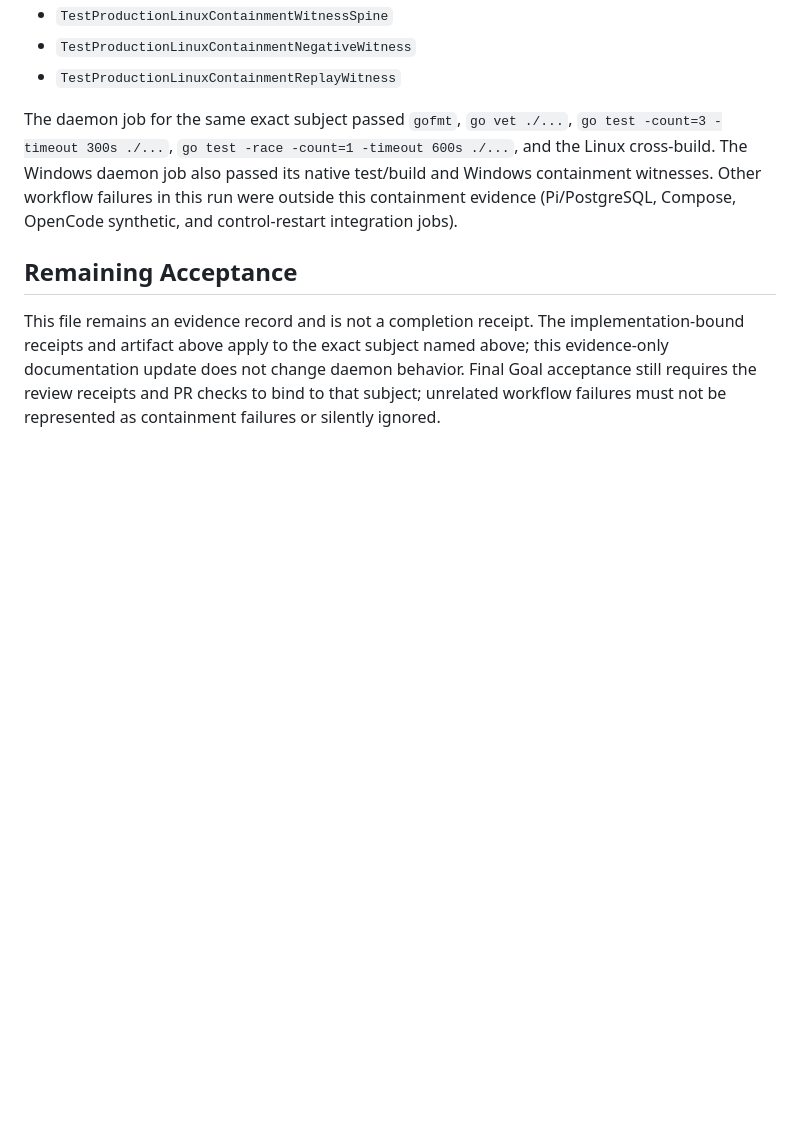
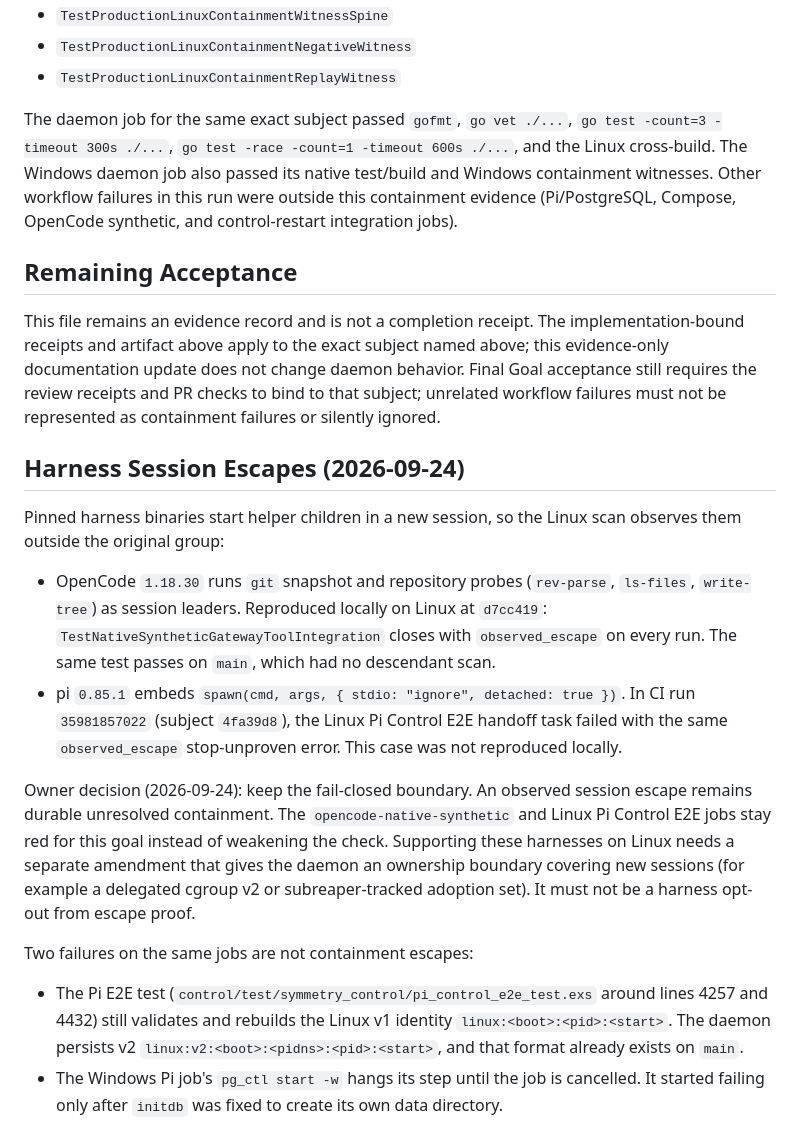
Before and after one commit to wxxb789/symmetry, a Markdown page: docs/evidence/goal-0006-linux-owner-design-2026-09-22.md, the part around the change. Drawn GitHub-style; blank space fills up the shorter version.

Commit message:
docs: record harness session escapes as fail-closed
OpenCode and pi start helper children in a new session, which the Linux
scan correctly reports as observed escapes. Record the owner decision to
keep the fail-closed boundary and the separate non-containment failures.

```diff
--- a/docs/evidence/goal-0006-linux-owner-design-2026-09-22.md
+++ b/docs/evidence/goal-0006-linux-owner-design-2026-09-22.md
@@ -132,3 +132,37 @@ named above; this evidence-only documentation update does not change daemon
 behavior. Final Goal acceptance still requires the review receipts and PR
 checks to bind to that subject; unrelated workflow failures must not be
 represented as containment failures or silently ignored.
+
+## Harness Session Escapes (2026-09-24)
+
+Pinned harness binaries start helper children in a new session, so the Linux
+scan observes them outside the original group:
+
+- OpenCode `1.18.30` runs `git` snapshot and repository probes (`rev-parse`,
+  `ls-files`, `write-tree`) as session leaders. Reproduced locally on Linux at
+  `d7cc419`: `TestNativeSyntheticGatewayToolIntegration` closes with
+  `observed_escape` on every run. The same test passes on `main`, which had no
+  descendant scan.
+- pi `0.85.1` embeds `spawn(cmd, args, { stdio: "ignore", detached: true })`.
+  In CI run `35981857022` (subject `4fa39d8`), the Linux Pi Control E2E handoff
+  task failed with the same `observed_escape` stop-unproven error. This case
+  was not reproduced locally.
+
+Owner decision (2026-09-24): keep the fail-closed boundary. An observed session
+escape remains durable unresolved containment. The `opencode-native-synthetic`
+and Linux Pi Control E2E jobs stay red for this goal instead of weakening the
+check. Supporting these harnesses on Linux needs a separate amendment that
+gives the daemon an ownership boundary covering new sessions (for example a
+delegated cgroup v2 or subreaper-tracked adoption set). It must not be a
+harness opt-out from escape proof.
+
+Two failures on the same jobs are not containment escapes:
+
+- The Pi E2E test (`control/test/symmetry_control/pi_control_e2e_test.exs`
+  around lines 4257 and 4432) still validates and rebuilds the Linux v1 identity
+  `linux:<boot>:<pid>:<start>`. The daemon persists v2
+  `linux:v2:<boot>:<pidns>:<pid>:<start>`, and that format already exists on
+  `main`.
+- The Windows Pi job's `pg_ctl start -w` hangs its step until the job is
+  cancelled. It started failing only after `initdb` was fixed to create its own
+  data directory.
```
